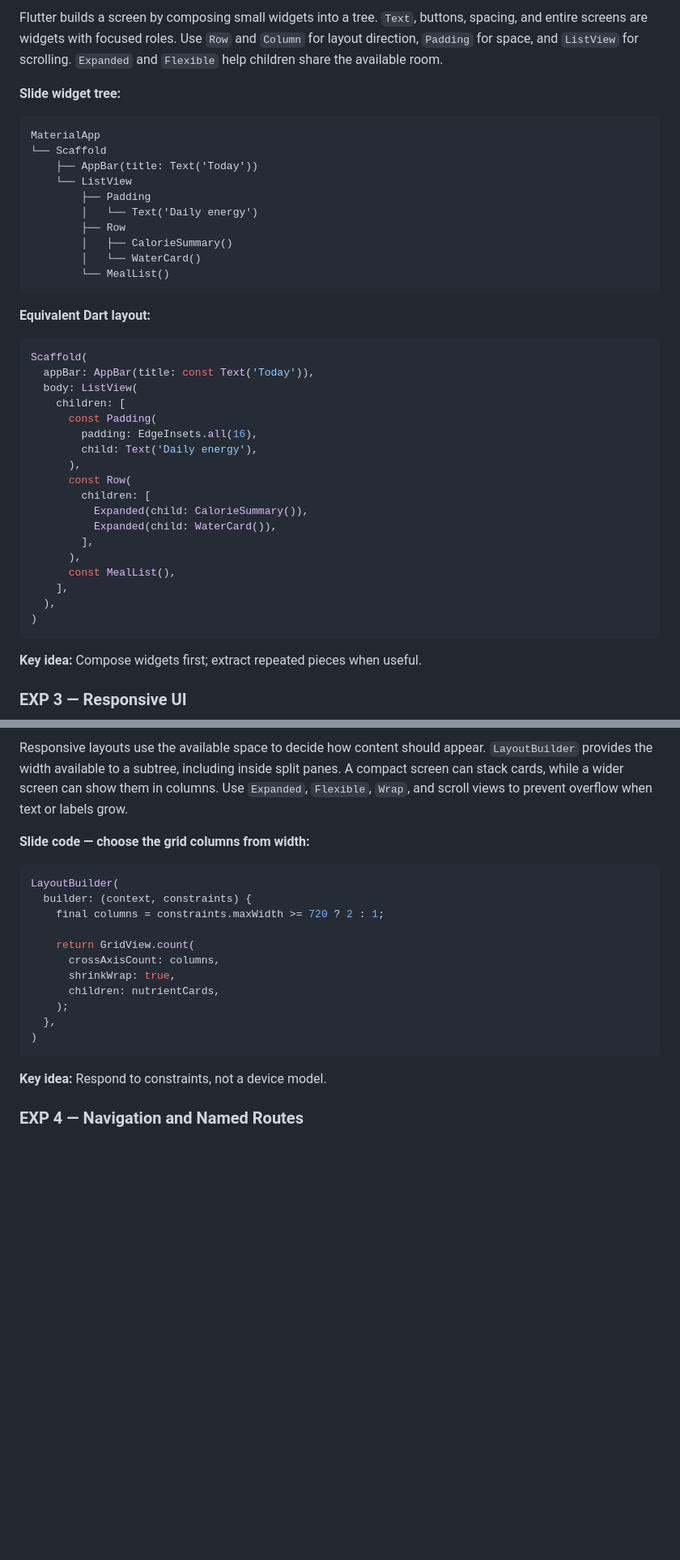
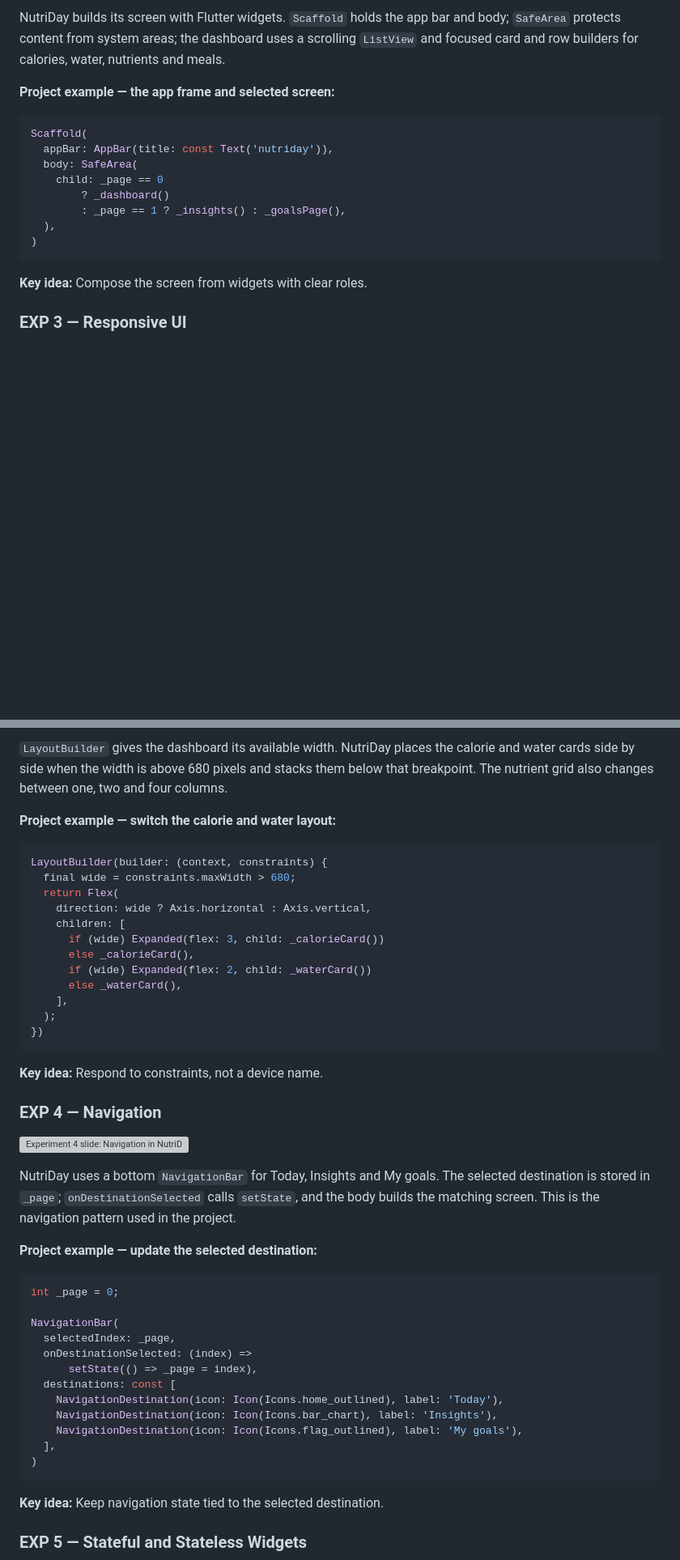
Before and after one commit to VarunNaredla/Nutrient-tracker, a Markdown page: README.md, 2 parts joined by grey strips. Shown at 81% size. Rendered like a GitHub page; blank space fills up the shorter version; grey boxes are pictures that could not be loaded.

````diff
--- a/README.md
+++ b/README.md
@@ -57,45 +54,20 @@ final total = addCalories(calories, 120);
 
-Flutter builds a screen by composing small widgets into a tree. `Text`, buttons, spacing, and entire screens are widgets with focused roles. Use `Row` and `Column` for layout direction, `Padding` for space, and `ListView` for scrolling. `Expanded` and `Flexible` help children share the available room.
+NutriDay builds its screen with Flutter widgets. `Scaffold` holds the app bar and body; `SafeArea` protects content from system areas; the dashboard uses a scrolling `ListView` and focused card and row builders for calories, water, nutrients and meals.
 
-**Slide widget tree:**
-
-```text
-MaterialApp
-└── Scaffold
-    ├── AppBar(title: Text('Today'))
-    └── ListView
-        ├── Padding
-        │   └── Text('Daily energy')
-        ├── Row
-        │   ├── CalorieSummary()
-        │   └── WaterCard()
-        └── MealList()
-```
-
-**Equivalent Dart layout:**
+**Project example — the app frame and selected screen:**
 
 ```dart
 Scaffold(
-  appBar: AppBar(title: const Text('Today')),
-  body: ListView(
-    children: [
-      const Padding(
-        padding: EdgeInsets.all(16),
-        child: Text('Daily energy'),
-      ),
-      const Row(
-        children: [
-          Expanded(child: CalorieSummary()),
-          Expanded(child: WaterCard()),
-        ],
-      ),
-      const MealList(),
-    ],
+  appBar: AppBar(title: const Text('nutriday')),
+  body: SafeArea(
+    child: _page == 0
+        ? _dashboard()
+        : _page == 1 ? _insights() : _goalsPage(),
   ),
 )
 ```
 
-**Key idea:** Compose widgets first; extract repeated pieces when useful.
+**Key idea:** Compose the screen from widgets with clear roles.
 
 ### EXP 3 — Responsive UI
 
@@ -103,23 +75,49 @@ Scaffold(
 
-Responsive layouts use the available space to decide how content should appear. `LayoutBuilder` provides the width available to a subtree, including inside split panes. A compact screen can stack cards, while a wider screen can show them in columns. Use `Expanded`, `Flexible`, `Wrap`, and scroll views to prevent overflow when text or labels grow.
+`LayoutBuilder` gives the dashboard its available width. NutriDay places the calorie and water cards side by side when the width is above 680 pixels and stacks them below that breakpoint. The nutrient grid also changes between one, two and four columns.
 
-**Slide code — choose the grid columns from width:**
+**Project example — switch the calorie and water layout:**
 
 ```dart
-LayoutBuilder(
-  builder: (context, constraints) {
-    final columns = constraints.maxWidth >= 720 ? 2 : 1;
+LayoutBuilder(builder: (context, constraints) {
+  final wide = constraints.maxWidth > 680;
+  return Flex(
+    direction: wide ? Axis.horizontal : Axis.vertical,
+    children: [
+      if (wide) Expanded(flex: 3, child: _calorieCard())
+      else _calorieCard(),
+      if (wide) Expanded(flex: 2, child: _waterCard())
+      else _waterCard(),
+    ],
+  );
+})
+```
 
-    return GridView.count(
-      crossAxisCount: columns,
-      shrinkWrap: true,
-      children: nutrientCards,
-    );
-  },
+**Key idea:** Respond to constraints, not a device name.
+
+### EXP 4 — Navigation
+
+![Experiment 4 slide: Navigation in NutriDay](docs/slides/exp-04.png)
+
+NutriDay uses a bottom `NavigationBar` for Today, Insights and My goals. The selected destination is stored in `_page`; `onDestinationSelected` calls `setState`, and the body builds the matching screen. This is the navigation pattern used in the project.
+
+**Project example — update the selected destination:**
+
+```dart
+int _page = 0;
+
+NavigationBar(
+  selectedIndex: _page,
+  onDestinationSelected: (index) =>
+      setState(() => _page = index),
+  destinations: const [
+    NavigationDestination(icon: Icon(Icons.home_outlined), label: 'Today'),
+    NavigationDestination(icon: Icon(Icons.bar_chart), label: 'Insights'),
+    NavigationDestination(icon: Icon(Icons.flag_outlined), label: 'My goals'),
+  ],
 )
 ```
 
-**Key idea:** Respond to constraints, not a device model.
+**Key idea:** Keep navigation state tied to the selected destination.
 
-### EXP 4 — Navigation and Named Routes
+### EXP 5 — Stateful and Stateless Widgets
 
````
Also changed, not shown: other parts of README.md (+61 -103 lines).
